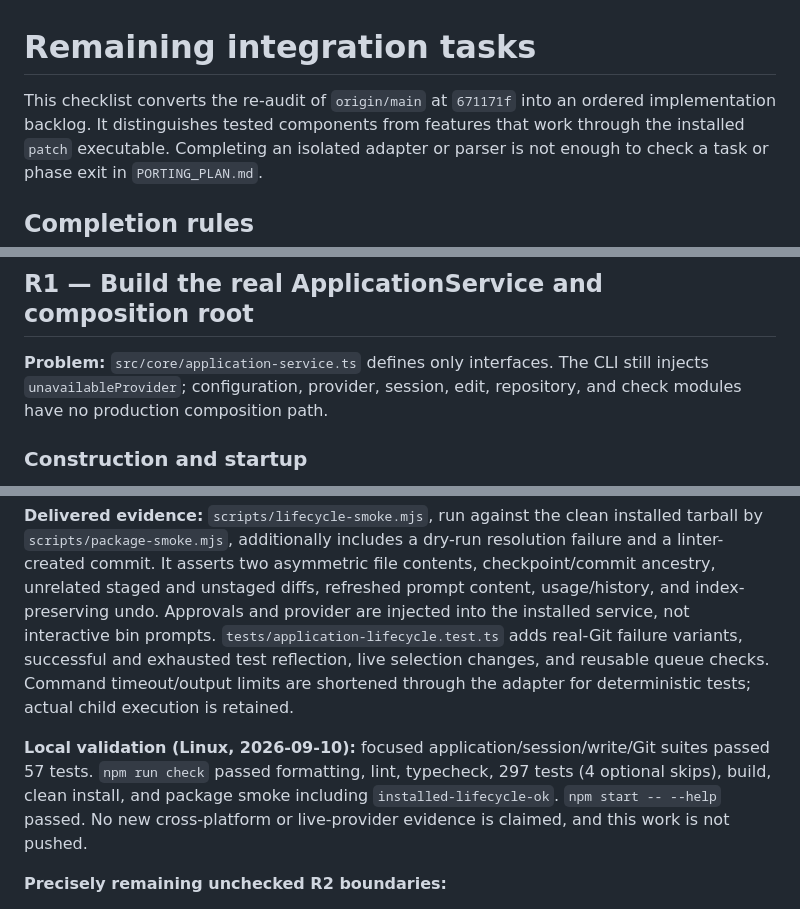
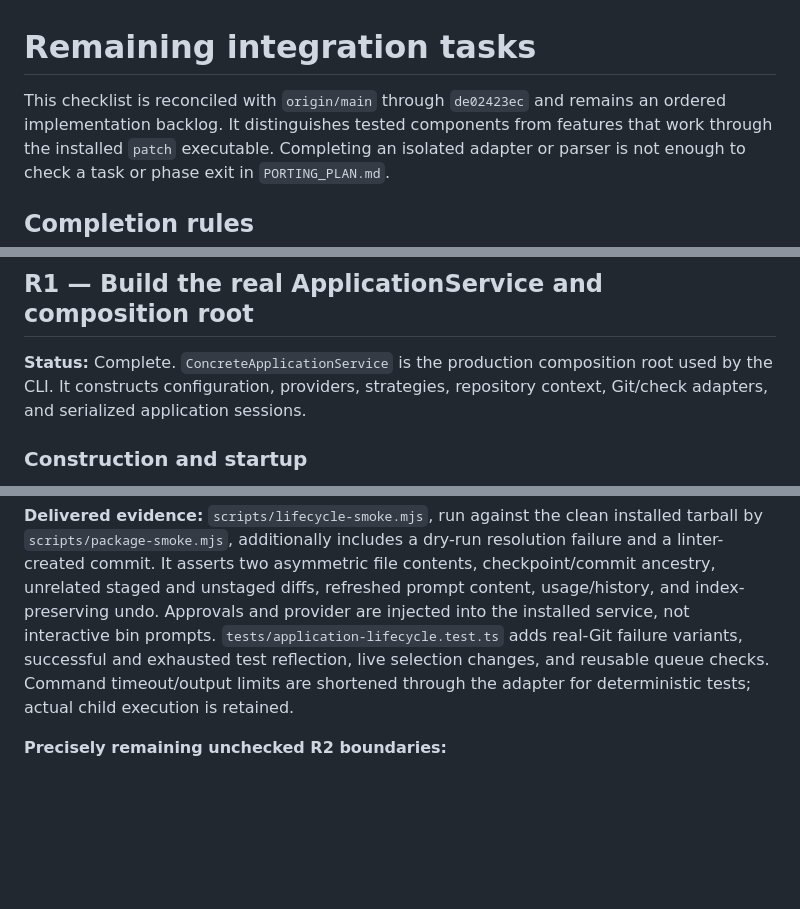
Before and after one commit to PierrunoYT/patch, a Markdown page: docs/remaining-integration-tasks.md, 3 parts joined by grey strips. GitHub-like rendering; blank space fills up the shorter version.

```diff
--- a/docs/remaining-integration-tasks.md
+++ b/docs/remaining-integration-tasks.md
@@ -1,7 +1,7 @@
 # Remaining integration tasks
 
-This checklist converts the re-audit of `origin/main` at `671171f` into an
-ordered implementation backlog. It distinguishes tested components from
+This checklist is reconciled with `origin/main` through `de02423ec` and remains
+an ordered implementation backlog. It distinguishes tested components from
 features that work through the installed `patch` executable. Completing an
 isolated adapter or parser is not enough to check a task or phase exit in
 `PORTING_PLAN.md`.
@@ -68,9 +68,9 @@ explicitly provisioned PTY test still passes.
 
 ## R1 — Build the real ApplicationService and composition root
 
-**Problem:** `src/core/application-service.ts` defines only interfaces. The CLI
-still injects `unavailableProvider`; configuration, provider, session, edit,
-repository, and check modules have no production composition path.
+**Status:** Complete. `ConcreteApplicationService` is the production composition
+root used by the CLI. It constructs configuration, providers, strategies,
+repository context, Git/check adapters, and serialized application sessions.
 
 ### Construction and startup
 
@@ -177,12 +176,6 @@ and exhausted test reflection, live selection changes, and reusable queue
 checks. Command timeout/output limits are shortened through the adapter for
 deterministic tests; actual child execution is retained.
 
-**Local validation (Linux, 2026-09-10):** focused application/session/write/Git
-suites passed 57 tests. `npm run check` passed formatting, lint, typecheck,
-297 tests (4 optional skips), build, clean install, and package smoke including
-`installed-lifecycle-ok`. `npm start -- --help` passed. No new cross-platform
-or live-provider evidence is claimed, and this work is not pushed.
-
 **Precisely remaining unchecked R2 boundaries:**
 
 - The complete orchestration item: per-failure lint/test reflection choice
```
Also changed, not shown: other parts of docs/remaining-integration-tasks.md (+23 -23 lines), CHANGELOG.md (+3 -0 lines).
